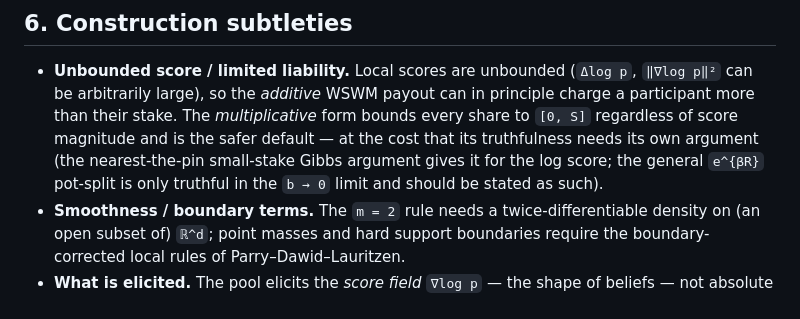
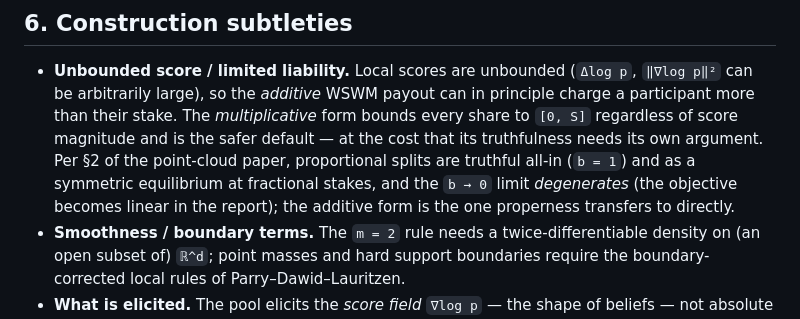
Before and after one commit to microprediction/mechanisms, a Markdown page: research/local-score-wagering-pool.md, the part around the change. GitHub-like rendering.

Commit message:
Fix the same incentive error in the local-score note
The multiplicative pot-split is truthful all-in and as a symmetric
equilibrium, and the b -> 0 limit degenerates; the note had the direction
backwards. Pointers updated to the paper's Section 2 closed form.

Co-Authored-By: Claude Fable 5 <noreply@anthropic.com>

```diff
--- a/research/local-score-wagering-pool.md
+++ b/research/local-score-wagering-pool.md
@@ -120,10 +120,11 @@ in [mollified-scoring-and-the-heat-ladder.md](mollified-scoring-and-the-heat-lad
   `‖∇log p‖²` can be arbitrarily large), so the *additive* WSWM payout can in
   principle charge a participant more than their stake. The *multiplicative* form
   bounds every share to `[0, S]` regardless of score magnitude and is the safer
-  default — at the cost that its truthfulness needs its own argument (the
-  nearest-the-pin small-stake Gibbs argument gives it for the log score; the
-  general `e^{βR}` pot-split is only truthful in the `b → 0` limit and should be
-  stated as such).
+  default — at the cost that its truthfulness needs its own argument. Per §2 of
+  the point-cloud paper, proportional splits are truthful all-in (`b = 1`) and
+  as a symmetric equilibrium at fractional stakes, and the `b → 0` limit
+  *degenerates* (the objective becomes linear in the report); the additive form
+  is the one properness transfers to directly.
 - **Smoothness / boundary terms.** The `m = 2` rule needs a twice-differentiable
   density on (an open subset of) `ℝ^d`; point masses and hard support boundaries
   require the boundary-corrected local rules of Parry–Dawid–Lauritzen.
```
